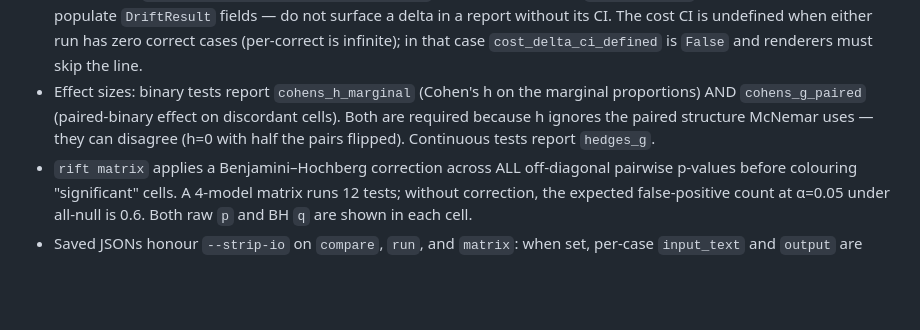
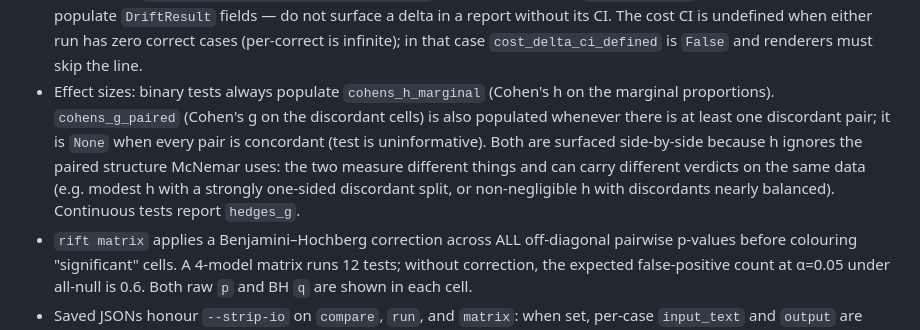
Before and after one commit to shahcolate/rift, a Markdown page: CLAUDE.md, the part around the change. Drawn GitHub-style; blank space fills up the shorter version.

```diff
--- a/CLAUDE.md
+++ b/CLAUDE.md
@@ -130,11 +130,16 @@ cases:
   cost CI is undefined when either run has zero correct cases
   (per-correct is infinite); in that case `cost_delta_ci_defined`
   is `False` and renderers must skip the line.
-- Effect sizes: binary tests report `cohens_h_marginal` (Cohen's h on
-  the marginal proportions) AND `cohens_g_paired` (paired-binary
-  effect on discordant cells). Both are required because h ignores
-  the paired structure McNemar uses — they can disagree (h=0 with
-  half the pairs flipped). Continuous tests report `hedges_g`.
+- Effect sizes: binary tests always populate `cohens_h_marginal`
+  (Cohen's h on the marginal proportions). `cohens_g_paired`
+  (Cohen's g on the discordant cells) is also populated whenever
+  there is at least one discordant pair; it is `None` when every
+  pair is concordant (test is uninformative). Both are surfaced
+  side-by-side because h ignores the paired structure McNemar uses:
+  the two measure different things and can carry different verdicts
+  on the same data (e.g. modest h with a strongly one-sided
+  discordant split, or non-negligible h with discordants nearly
+  balanced). Continuous tests report `hedges_g`.
 - `rift matrix` applies a Benjamini–Hochberg correction across ALL
   off-diagonal pairwise p-values before colouring "significant"
   cells. A 4-model matrix runs 12 tests; without correction, the
```
Also changed, not shown: README.md (+7 -6 lines).
